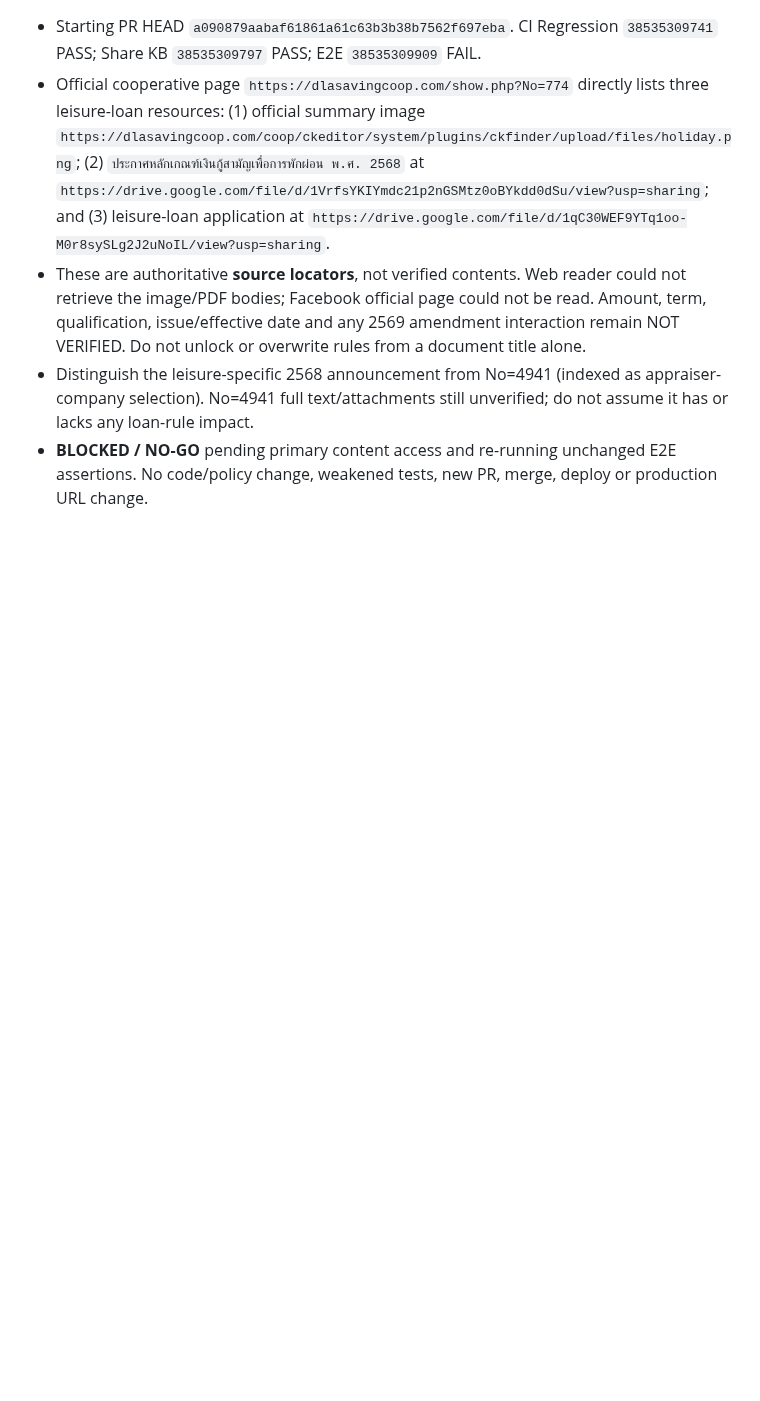
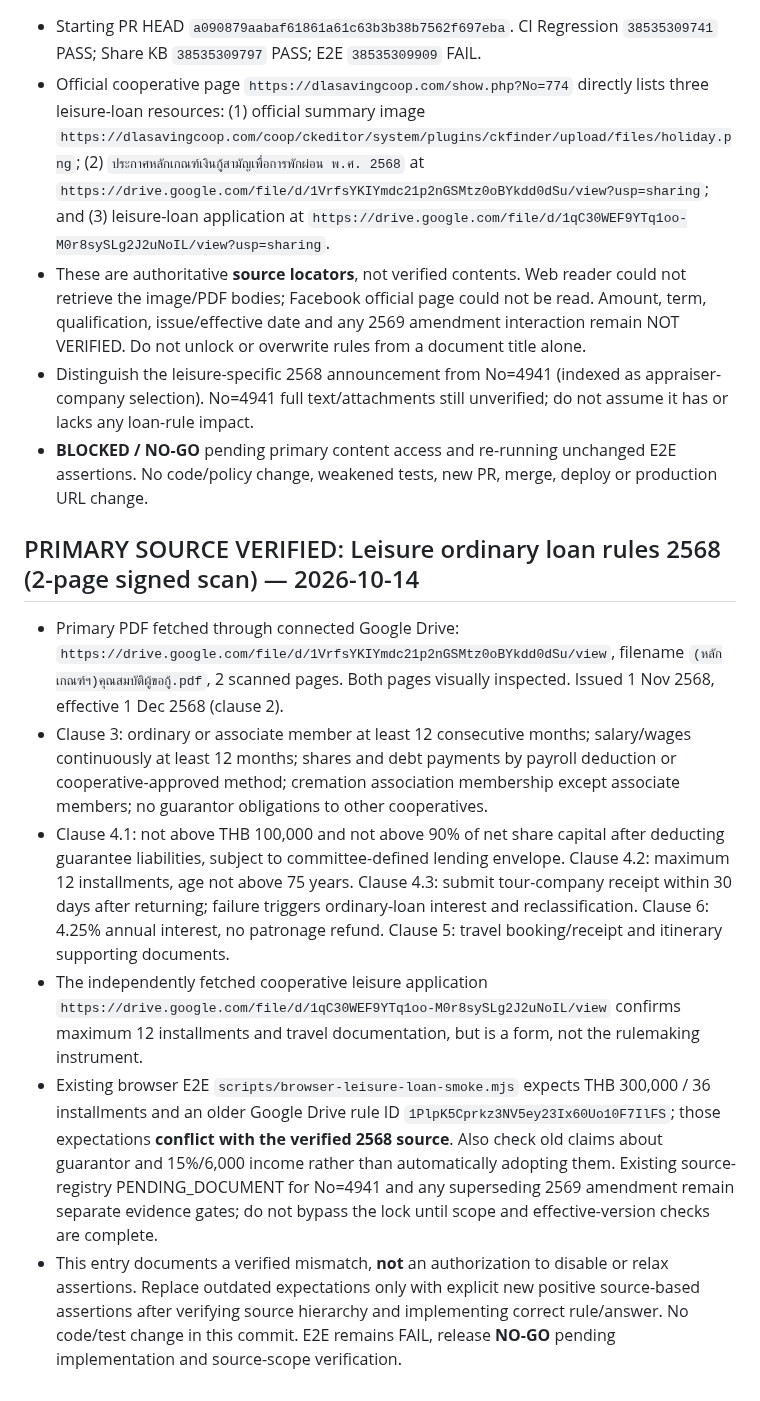
Before and after one commit to sayampreecha-ux/dlasavingcoop-member-assistant, a Markdown page: docs/pr136-loan-amendment-rule-gap-20261014.md, the part around the change. Drawn GitHub-style; blank space fills up the shorter version.

Commit message:
docs: verify signed 2568 leisure loan rules and identify obsolete E2E expectations

```diff
--- a/docs/pr136-loan-amendment-rule-gap-20261014.md
+++ b/docs/pr136-loan-amendment-rule-gap-20261014.md
@@ -324,3 +324,12 @@ Verified branch HEAD `076db423c0cac37a7f283cf79f0e687bc336424d` (compare: identi
 - These are authoritative **source locators**, not verified contents. Web reader could not retrieve the image/PDF bodies; Facebook official page could not be read. Amount, term, qualification, issue/effective date and any 2569 amendment interaction remain NOT VERIFIED. Do not unlock or overwrite rules from a document title alone.
 - Distinguish the leisure-specific 2568 announcement from No=4941 (indexed as appraiser-company selection). No=4941 full text/attachments still unverified; do not assume it has or lacks any loan-rule impact.
 - **BLOCKED / NO-GO** pending primary content access and re-running unchanged E2E assertions. No code/policy change, weakened tests, new PR, merge, deploy or production URL change.
+
+## PRIMARY SOURCE VERIFIED: Leisure ordinary loan rules 2568 (2-page signed scan) — 2026-10-14
+
+- Primary PDF fetched through connected Google Drive: `https://drive.google.com/file/d/1VrfsYKIYmdc21p2nGSMtz0oBYkdd0dSu/view`, filename `(หลักเกณฑ์ฯ)คุณสมบัติผู้ขอกู้.pdf`, 2 scanned pages. Both pages visually inspected. Issued 1 Nov 2568, effective 1 Dec 2568 (clause 2).
+- Clause 3: ordinary or associate member at least 12 consecutive months; salary/wages continuously at least 12 months; shares and debt payments by payroll deduction or cooperative-approved method; cremation association membership except associate members; no guarantor obligations to other cooperatives.
+- Clause 4.1: not above THB 100,000 and not above 90% of net share capital after deducting guarantee liabilities, subject to committee-defined lending envelope. Clause 4.2: maximum 12 installments, age not above 75 years. Clause 4.3: submit tour-company receipt within 30 days after returning; failure triggers ordinary-loan interest and reclassification. Clause 6: 4.25% annual interest, no patronage refund. Clause 5: travel booking/receipt and itinerary supporting documents.
+- The independently fetched cooperative leisure application `https://drive.google.com/file/d/1qC30WEF9YTq1oo-M0r8sySLg2J2uNoIL/view` confirms maximum 12 installments and travel documentation, but is a form, not the rulemaking instrument.
+- Existing browser E2E `scripts/browser-leisure-loan-smoke.mjs` expects THB 300,000 / 36 installments and an older Google Drive rule ID `1PlpK5Cprkz3NV5ey23Ix60Uo10F7IlFS`; those expectations **conflict with the verified 2568 source**. Also check old claims about guarantor and 15%/6,000 income rather than automatically adopting them. Existing source-registry PENDING_DOCUMENT for No=4941 and any superseding 2569 amendment remain separate evidence gates; do not bypass the lock until scope and effective-version checks are complete.
+- This entry documents a verified mismatch, **not** an authorization to disable or relax assertions. Replace outdated expectations only with explicit new positive source-based assertions after verifying source hierarchy and implementing correct rule/answer. No code/test change in this commit. E2E remains FAIL, release **NO-GO** pending implementation and source-scope verification.
```
